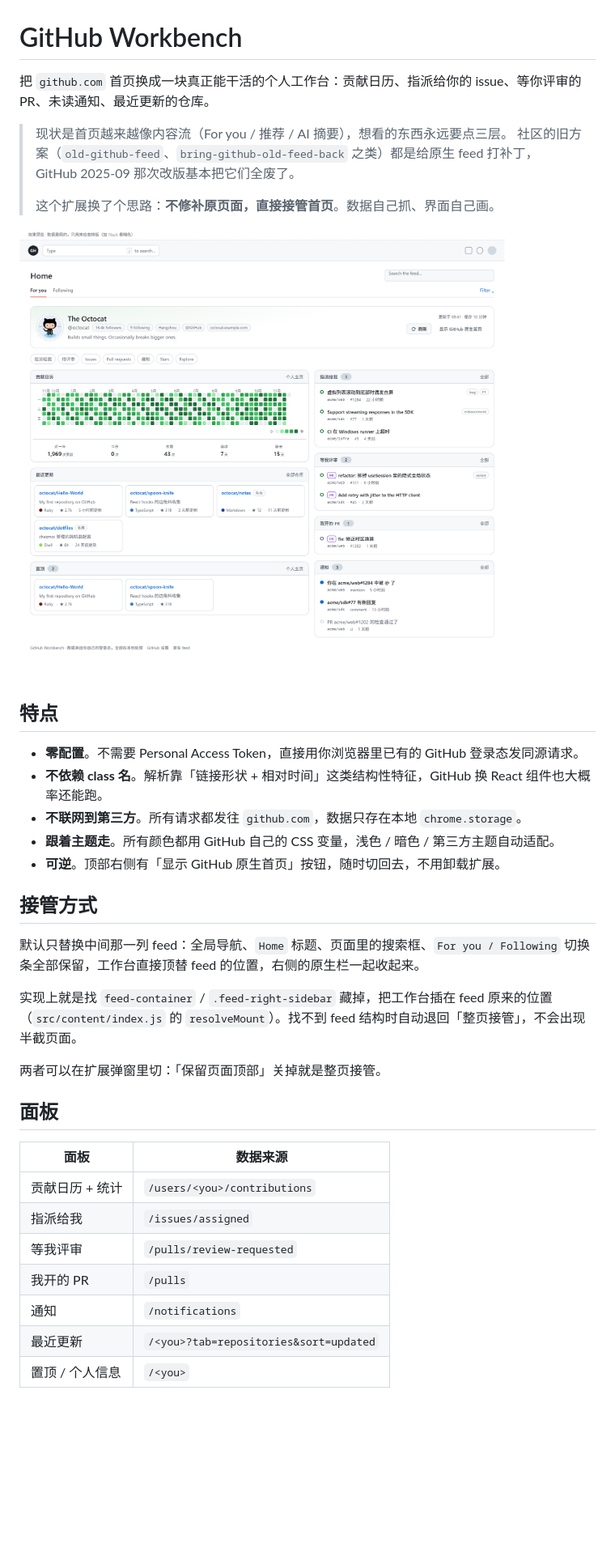
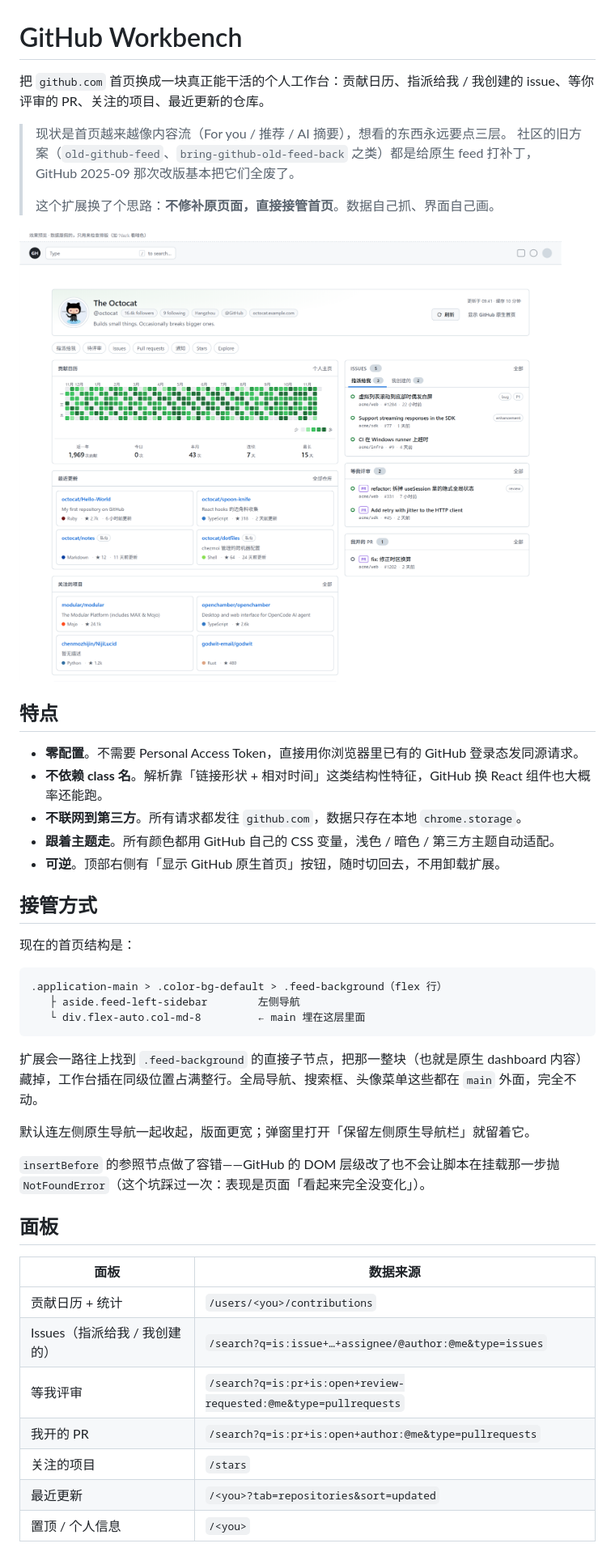
Before and after one commit to wurenrumian/github-workbench, a Markdown page: README.md, the part around one of its changes. Shown at 81% size. Drawn GitHub-style; pictures changed too: docs/preview.png; blank space fills up the shorter version.

````diff
--- a/README.md
+++ b/README.md
@@ -1,6 +1,6 @@
 # GitHub Workbench
 
-把 `github.com` 首页换成一块真正能干活的个人工作台：贡献日历、指派给你的 issue、等你评审的 PR、未读通知、最近更新的仓库。
+把 `github.com` 首页换成一块真正能干活的个人工作台：贡献日历、指派给我 / 我创建的 issue、等你评审的 PR、关注的项目、最近更新的仓库。
 
 > 现状是首页越来越像内容流（For you / 推荐 / AI 摘要），想看的东西永远要点三层。
 > 社区的旧方案（`old-github-feed`、`bring-github-old-feed-back` 之类）都是给原生 feed 打补丁，
@@ -20,21 +20,29 @@
 
 ## 接管方式
 
-默认只替换中间那一列 feed：全局导航、`Home` 标题、页面里的搜索框、`For you / Following` 切换条全部保留，工作台直接顶替 feed 的位置，右侧的原生栏一起收起来。
+现在的首页结构是：
 
-实现上就是找 `feed-container` / `.feed-right-sidebar` 藏掉，把工作台插在 feed 原来的位置（`src/content/index.js` 的 `resolveMount`）。找不到 feed 结构时自动退回「整页接管」，不会出现半截页面。
+```
+.application-main > .color-bg-default > .feed-background（flex 行）
+   ├ aside.feed-left-sidebar        左侧导航
+   └ div.flex-auto.col-md-8         ← main 埋在这层里面
+```
 
-两者可以在扩展弹窗里切：「保留页面顶部」关掉就是整页接管。
+扩展会一路往上找到 `.feed-background` 的直接子节点，把那一整块（也就是原生 dashboard 内容）藏掉，工作台插在同级位置占满整行。全局导航、搜索框、头像菜单这些都在 `main` 外面，完全不动。
+
+默认连左侧原生导航一起收起，版面更宽；弹窗里打开「保留左侧原生导航栏」就留着它。
+
+`insertBefore` 的参照节点做了容错——GitHub 的 DOM 层级改了也不会让脚本在挂载那一步抛 `NotFoundError`（这个坑踩过一次：表现是页面「看起来完全没变化」）。
 
 ## 面板
 
 | 面板 | 数据来源 |
 | --- | --- |
 | 贡献日历 + 统计 | `/users/<you>/contributions` |
-| 指派给我 | `/issues/assigned` |
-| 等我评审 | `/pulls/review-requested` |
-| 我开的 PR | `/pulls` |
-| 通知 | `/notifications` |
+| Issues（指派给我 / 我创建的） | `/search?q=is:issue+…+assignee/@author:@me&type=issues` |
+| 等我评审 | `/search?q=is:pr+is:open+review-requested:@me&type=pullrequests` |
+| 我开的 PR | `/search?q=is:pr+is:open+author:@me&type=pullrequests` |
+| 关注的项目 | `/stars` |
 | 最近更新 | `/<you>?tab=repositories&sort=updated` |
 | 置顶 / 个人信息 | `/<you>` |
 
````
Also changed, not shown: other parts of README.md (+20 -8 lines), 11 other files.
